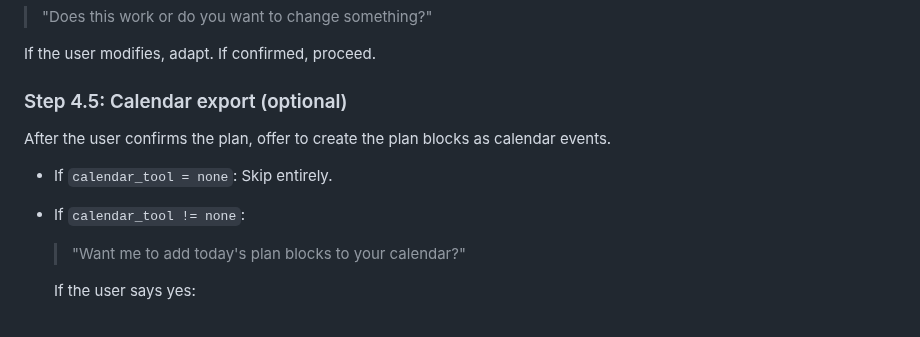
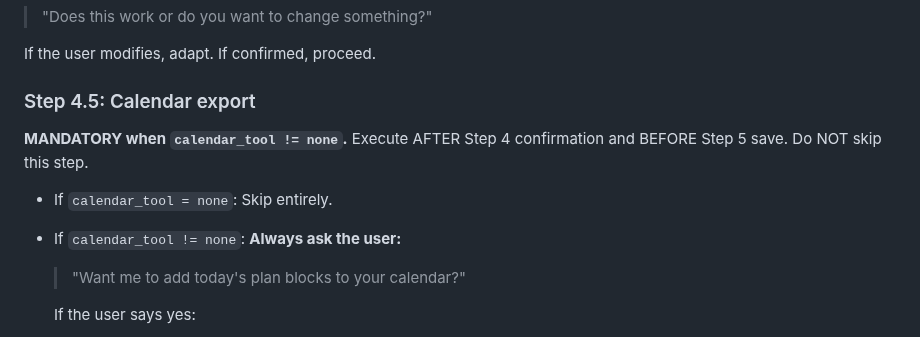
Before and after one commit to glodyfimpa/claude-skills, a Markdown page: time-energy-manager/SKILL.md, the part around the change. GitHub-like rendering.

Commit message:
fix: make calendar export step mandatory when calendar_tool is configured (#11)
The '(optional)' label in the Step 4.5 heading caused LLMs to skip
the entire step. Replaced with MANDATORY directive so the calendar
export offer always triggers when calendar_tool != none.

Co-authored-by: Glody Fimpa <glodyfimpa@gmail.com>
Co-authored-by: Claude Opus 4.6 <noreply@anthropic.com>

```diff
--- a/time-energy-manager/SKILL.md
+++ b/time-energy-manager/SKILL.md
@@ -175,12 +175,12 @@ Present the plan and ask:
 
 If the user modifies, adapt. If confirmed, proceed.
 
-### Step 4.5: Calendar export (optional)
+### Step 4.5: Calendar export
 
-After the user confirms the plan, offer to create the plan blocks as calendar events.
+**MANDATORY when `calendar_tool != none`.** Execute AFTER Step 4 confirmation and BEFORE Step 5 save. Do NOT skip this step.
 
 - If `calendar_tool = none`: Skip entirely.
-- If `calendar_tool != none`:
+- If `calendar_tool != none`: **Always ask the user:**
   > "Want me to add today's plan blocks to your calendar?"
 
   If the user says yes:
```
